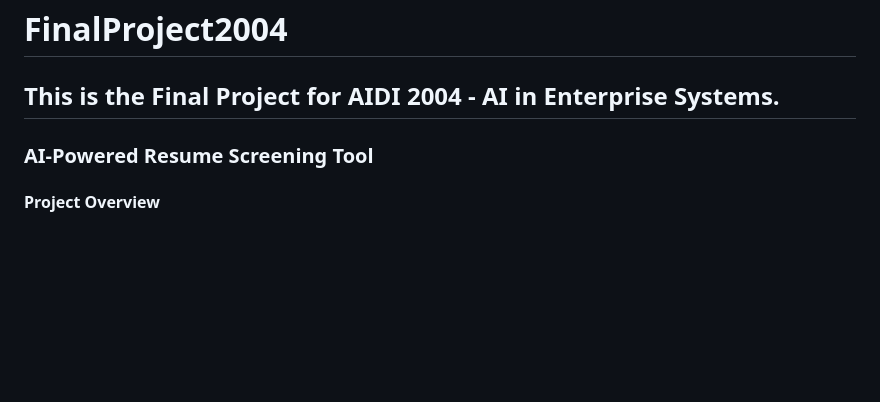
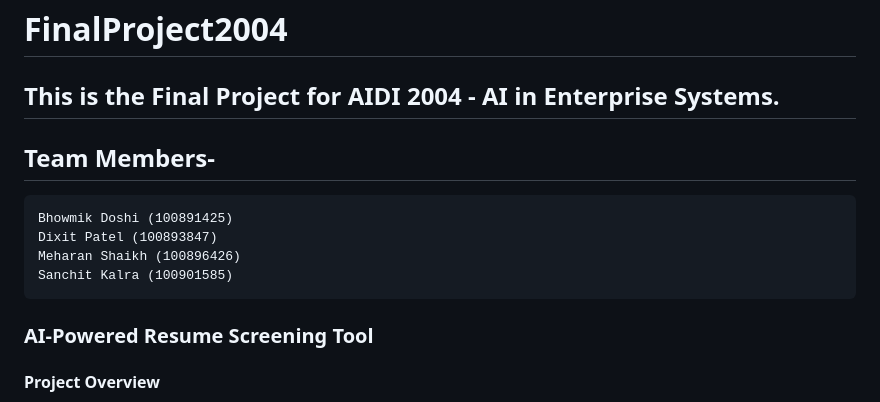
Before and after one commit to DixitPat3l/FinalProject2004, a Markdown page: README.md, the part around the change. GitHub-like rendering; blank space fills up the shorter version.

```diff
--- a/README.md
+++ b/README.md
@@ -1,5 +1,11 @@
 # FinalProject2004
 ## This is the Final Project for AIDI 2004 - AI in Enterprise Systems.
+
+## Team Members-
+    Bhowmik Doshi (100891425)
+    Dixit Patel (100893847)
+    Meharan Shaikh (100896426)
+    Sanchit Kalra (100901585)
 
 ### AI-Powered Resume Screening Tool
 #### Project Overview
```
